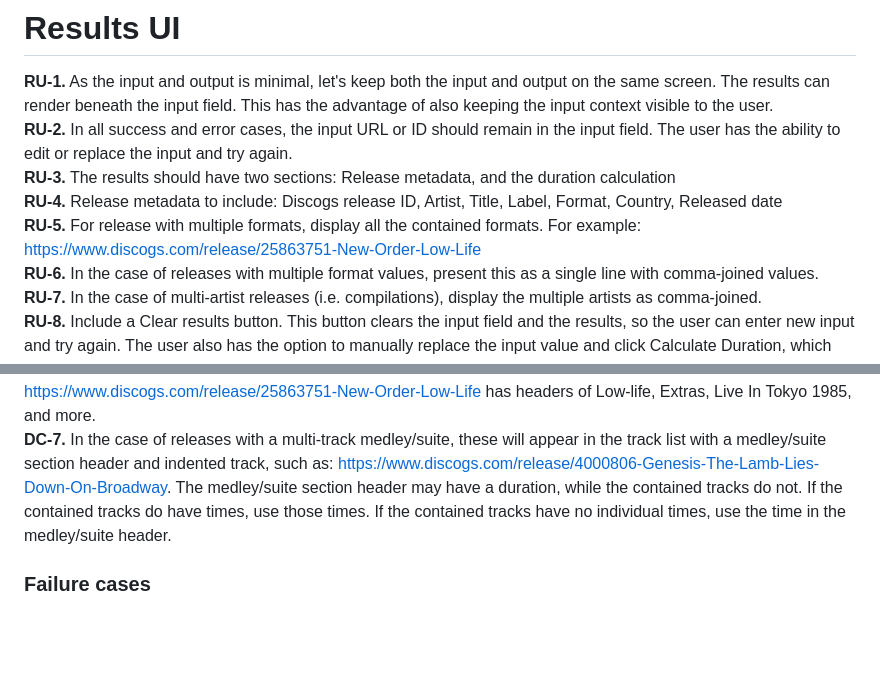
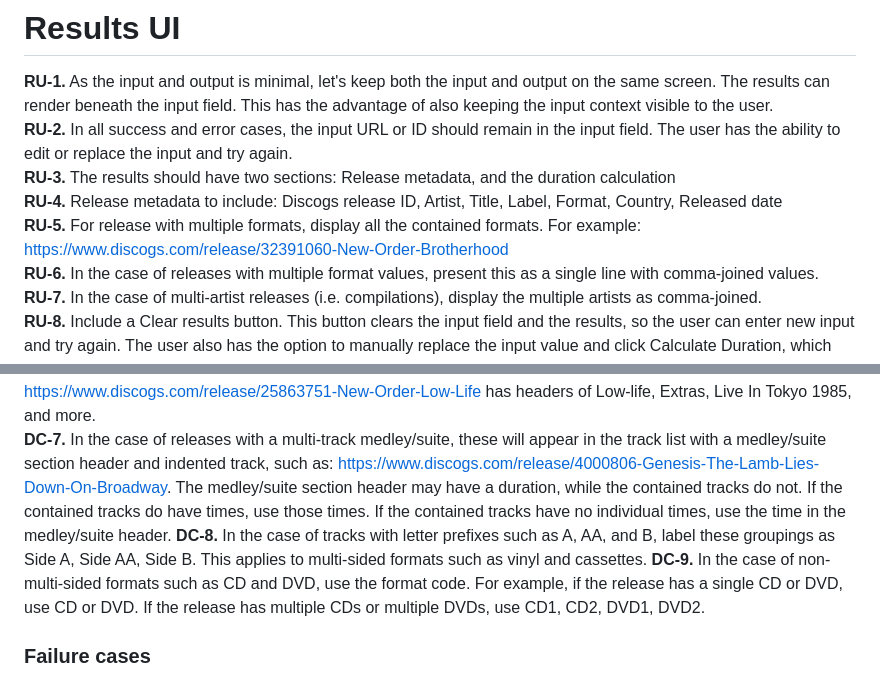
Before and after one commit to blevenstein-atx/discogs-duration, a Markdown page: Docs/discogs_duration_PRD.md, 2 parts joined by grey strips. GitHub-like rendering; blank space fills up the shorter version.

```diff
--- a/Docs/discogs_duration_PRD.md
+++ b/Docs/discogs_duration_PRD.md
@@ -108,7 +108,7 @@ Keeping these intentionally simple and lightweight, no UML or mermaid diagrams o
 **RU-2.** In all success and error cases, the input URL or ID should remain in the input field. The user has the ability to edit or replace the input and try again.<br>
 **RU-3.** The results should have two sections: Release metadata, and the duration calculation<br>
 **RU-4.** Release metadata to include: Discogs release ID, Artist, Title, Label, Format, Country, Released date<br>
-**RU-5.** For release with multiple formats, display all the contained formats. For example: https://www.discogs.com/release/25863751-New-Order-Low-Life<br>
+**RU-5.** For release with multiple formats, display all the contained formats. For example: https://www.discogs.com/release/32391060-New-Order-Brotherhood<br>
 **RU-6.** In the case of releases with multiple format values, present this as a single line with comma-joined values.<br>
 **RU-7.** In the case of multi-artist releases (i.e. compilations), display the multiple artists as comma-joined.<br>
 **RU-8.** Include a Clear results button. This button clears the input field and the results, so the user can enter new input and try again. The user also has the option to manually replace the input value and click Calculate Duration, which replaces the current results with new results. The Clear Results button should be disabled when no results are displayed.
@@ -124,6 +124,8 @@ Keeping these intentionally simple and lightweight, no UML or mermaid diagrams o
 **DC-5.** In the case of releases with multiple mixed formats, such as box sets with vinyl and CDs, treat these the same as multi-item releases. Include item Duration totals for each item.<br>
 **DC-6.** In the case of multi-disc sets, such as box sets, and releases with a suite/medley, include the title for each item with a header above its sub-total track time. These titles can be found in headers within the track list. For example: https://www.discogs.com/release/25863751-New-Order-Low-Life has headers of Low-life, Extras, Live In Tokyo 1985, and more.<br>
 **DC-7.** In the case of releases with a multi-track medley/suite, these will appear in the track list with a medley/suite section header and indented track, such as: https://www.discogs.com/release/4000806-Genesis-The-Lamb-Lies-Down-On-Broadway. The medley/suite section header may have a duration, while the contained tracks do not. If the contained tracks do have times, use those times. If the contained tracks have no individual times, use the time in the medley/suite header.
+**DC-8.** In the case of tracks with letter prefixes such as A, AA, and B, label these groupings as Side A, Side AA, Side B. This applies to multi-sided formats such as vinyl and cassettes.
+**DC-9.** In the case of non-multi-sided formats such as CD and DVD, use the format code. For example, if the release has a single CD or DVD, use CD or DVD. If the release has multiple CDs or multiple DVDs, use CD1, CD2, DVD1, DVD2.
 
 
 ### Failure cases
```
Also changed, not shown: Docs/discogs_duration_test_data.md (+2 -2 lines).
